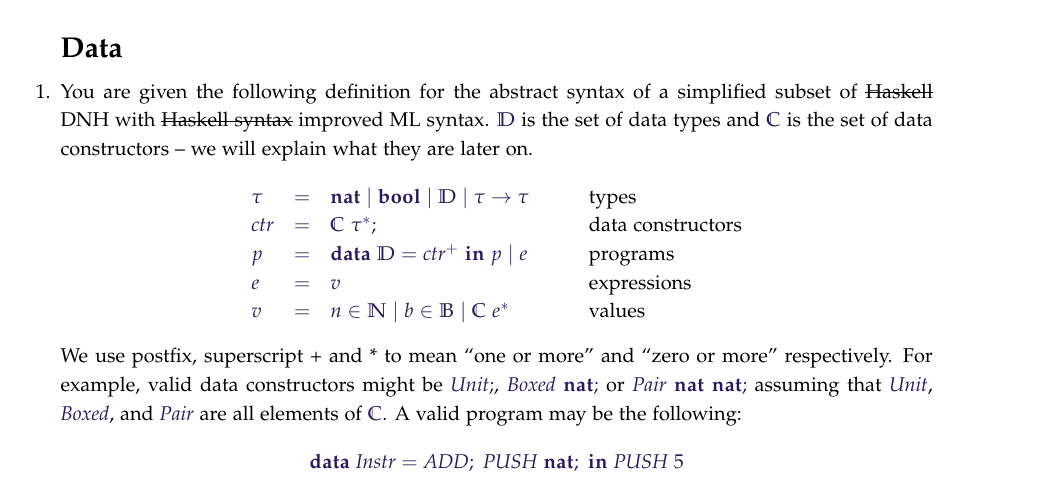
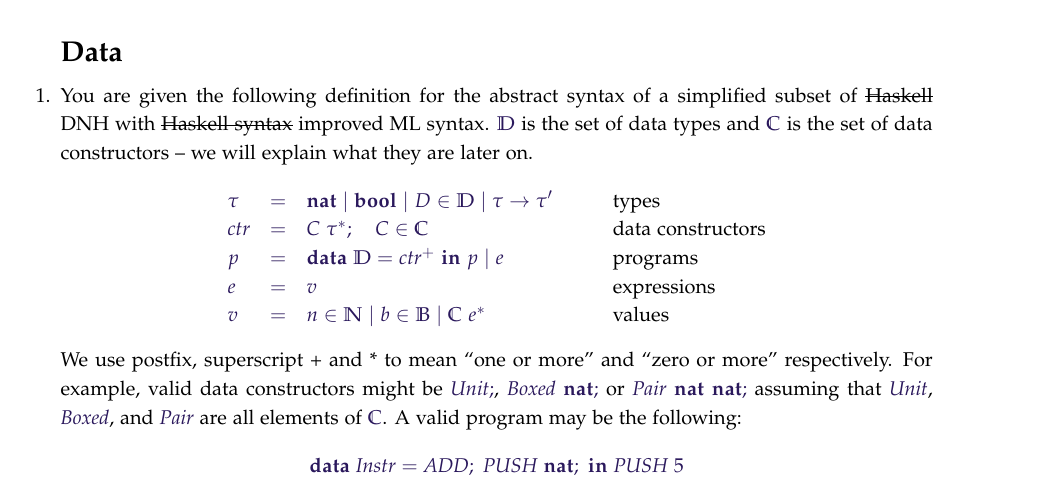
Before and after one commit to mbg/semantics-exercises, a LaTeX problem sheet (semantics-ex3.tex): part of page 1 of 3, cut so that both start at the same text. Compiled offline with pdfLaTeX.

Commit message:
Added elements in set to types and constructors rather than the sets themselves

```diff
--- a/semantics-ex3.tex
+++ b/semantics-ex3.tex
@@ -120,8 +120,8 @@
 \question You are given the following definition for the abstract syntax of a simplified subset of \sout{Haskell} DNH with \sout{Haskell syntax} improved ML syntax. $\mathbb{D}$ is the set of data types and $\mathbb{C}$ is the set of data constructors -- we will explain what they are later on.
 \begin{displaymath}
 \begin{array}{lcll}
-\tau & = & \mathbf{nat} \mid \mathbf{bool} \mid \mathbb{D} \mid \tau \to \tau & \qquad \text{\color{black}types}\\
-\mathit{ctr} & = & \mathbb{C}~\tau^*; & \qquad \text{\color{black}data constructors}\\
+\tau & = & \mathbf{nat} \mid \mathbf{bool} \mid D \in \mathbb{D} \mid \tau \to \tau' & \qquad \text{\color{black}types}\\
+\mathit{ctr} & = & C~\tau^*;\quad{C}\in\mathbb{C} & \qquad \text{\color{black}data constructors}\\
 p & = & \mathbf{data}~\mathbb{D} = \mathit{ctr}^+~\mathbf{in}~p \mid e & \qquad \text{\color{black}programs}\\
 e & = & v & \qquad \text{\color{black}expressions} \\
 v & = & n \in \mathbb{N} \mid b \in \mathbb{B} \mid \mathbb{C}~e^* & \qquad \text{\color{black}values}
```
